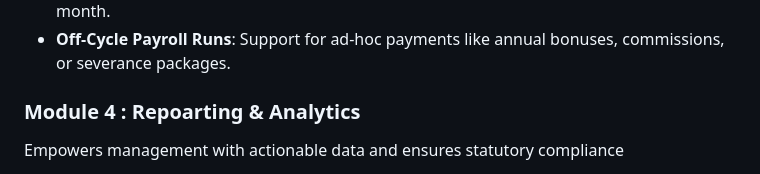
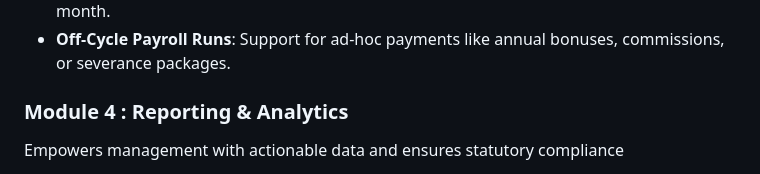
Before and after one commit to EnockKipkorir594/HR-Management-System, a Markdown page: README.md, the part around the change. GitHub-like rendering.

Commit message:
Fix typo in 'Reporting & Analytics' section

```diff
--- a/README.md
+++ b/README.md
@@ -50,7 +50,7 @@ The financial engine of the application. Requires high precision and auditabilit
 - **Proration Engine**: Automatic salary calculation for employees joining or leaving mid-month.
 - **Off-Cycle Payroll Runs**: Support for ad-hoc payments like annual bonuses, commissions, or severance packages.
 
-### Module 4 : Repoarting & Analytics
+### Module 4 : Reporting & Analytics
 Empowers management with actionable data and ensures statutory compliance
 - **Statutory Export Files**: Auto-generated CSV/Excel formats for KRA (P10, P9 forms), NSSF, and Health Fund portals.
 - **Payroll Variance Reports**: Month-over-month comparison highlighting significant changes in the wage bill.
```
